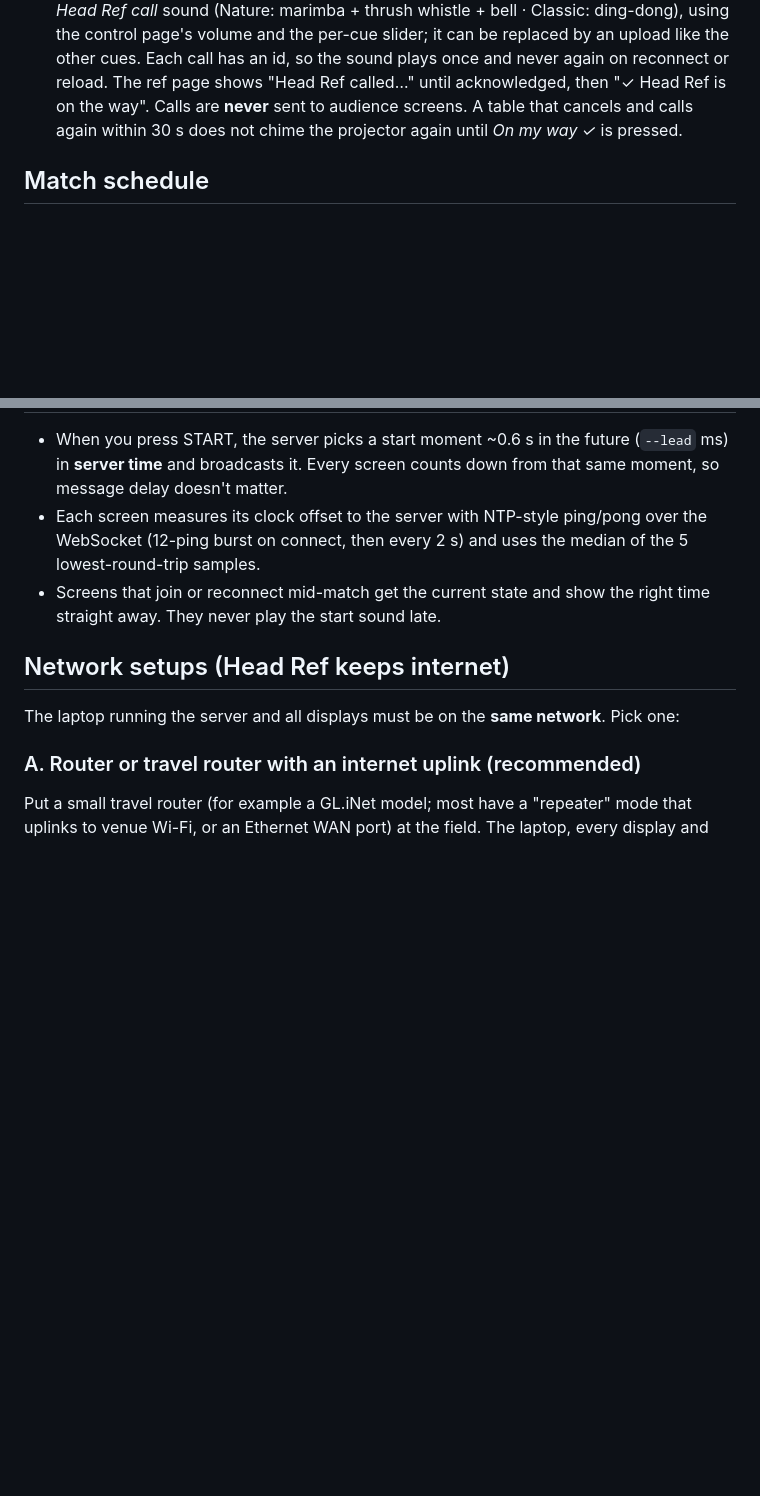
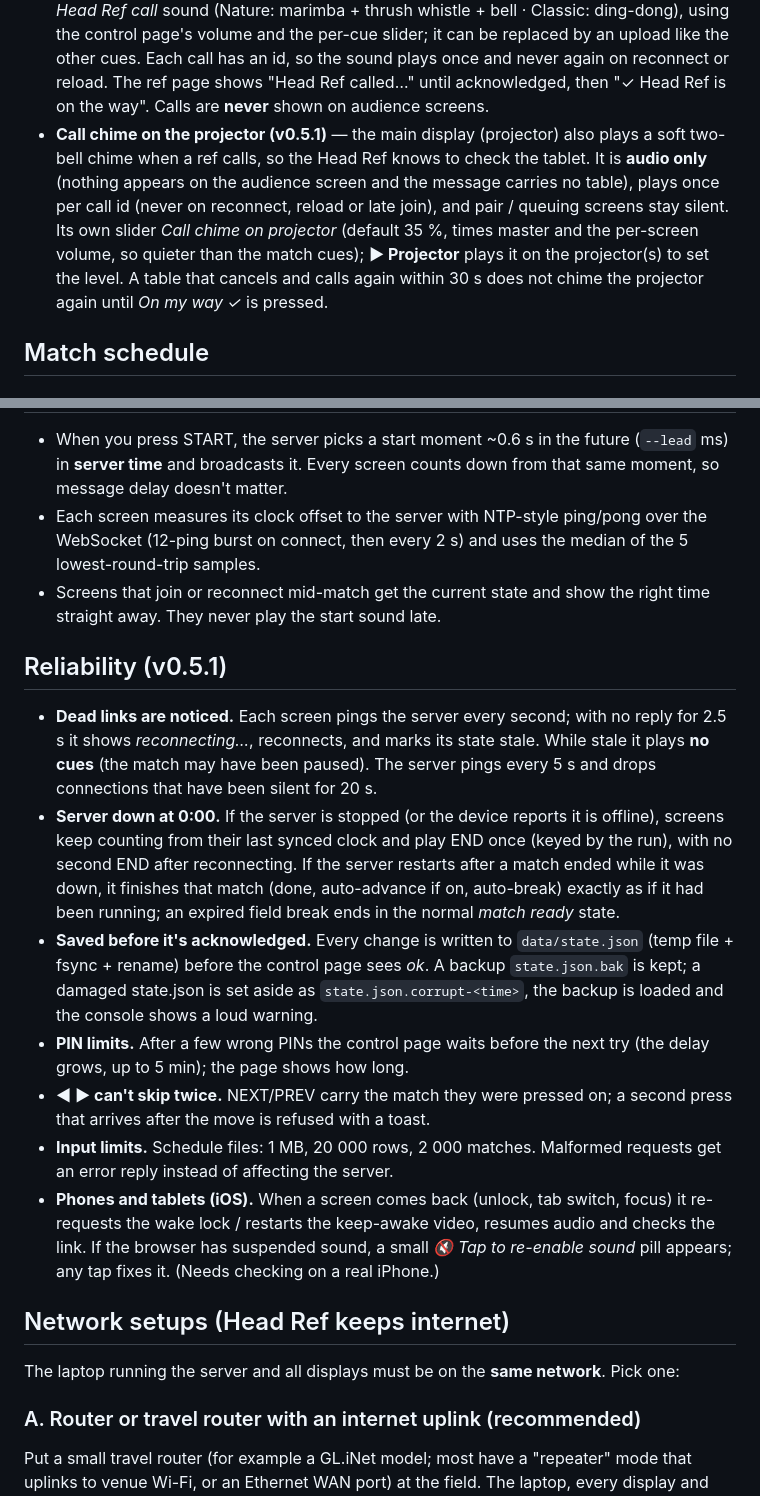
Before and after one commit to JKippy/FLL-Match-Manager, a Markdown page: README.md, 2 parts joined by grey strips. Drawn GitHub-style; blank space fills up the shorter version.

Commit message:
Docs: v0.5.1 reliability notes and projector call chime
(cherry picked from commit 34fdbe6a11a8fc979d643bfea68addb2352b8eb6)

```diff
--- a/README.md
+++ b/README.md
@@ -96,7 +96,11 @@ The home page (`/`) has a *Table referee (phone)* link with a button per table (
 - **Call Head Ref** — the ref taps it (tap again to cancel). Control shows a sticky orange banner "Table 3 is calling the Head Ref" with **On my way ✓** and plays a gentle one-shot
   *Head Ref call* sound (Nature: marimba + thrush whistle + bell · Classic: ding-dong), using the control page's volume and the per-cue slider; it can be replaced by an upload like the other cues.
   Each call has an id, so the sound plays once and never again on reconnect or reload. The ref page shows "Head Ref called…" until acknowledged, then "✓ Head Ref is on the way".
-  Calls are **never** sent to audience screens.
+  Calls are **never** shown on audience screens.
+- **Call chime on the projector (v0.5.1)** — the main display (projector) also plays a soft two-bell chime when a ref calls, so the Head Ref knows to check the tablet.
+  It is **audio only** (nothing appears on the audience screen and the message carries no table), plays once per call id (never on reconnect, reload or late join),
+  and pair / queuing screens stay silent. Its own slider *Call chime on projector* (default 35 %, times master and the per-screen volume, so quieter than the match cues);
+  **▶ Projector** plays it on the projector(s) to set the level.
   A table that cancels and calls again within 30 s does not chime the projector again until *On my way ✓* is pressed.
 
 ## Match schedule
@@ -168,6 +172,20 @@ If your event has the official files (for example from your field kit / FTA / re
   (12-ping burst on connect, then every 2 s) and uses the median of the 5 lowest-round-trip samples.
 - Screens that join or reconnect mid-match get the current state and show the right time straight away. They never play the start sound late.
 
+## Reliability (v0.5.1)
+- **Dead links are noticed.** Each screen pings the server every second; with no reply for 2.5 s it shows *reconnecting…*, reconnects, and marks its state stale.
+  While stale it plays **no cues** (the match may have been paused). The server pings every 5 s and drops connections that have been silent for 20 s.
+- **Server down at 0:00.** If the server is stopped (or the device reports it is offline), screens keep counting from their last synced clock and play END once
+  (keyed by the run), with no second END after reconnecting. If the server restarts after a match ended while it was down, it finishes that match
+  (done, auto-advance if on, auto-break) exactly as if it had been running; an expired field break ends in the normal *match ready* state.
+- **Saved before it's acknowledged.** Every change is written to `data/state.json` (temp file + fsync + rename) before the control page sees *ok*.
+  A backup `state.json.bak` is kept; a damaged state.json is set aside as `state.json.corrupt-<time>`, the backup is loaded and the console shows a loud warning.
+- **PIN limits.** After a few wrong PINs the control page waits before the next try (the delay grows, up to 5 min); the page shows how long.
+- **◀ ▶ can't skip twice.** NEXT/PREV carry the match they were pressed on; a second press that arrives after the move is refused with a toast.
+- **Input limits.** Schedule files: 1 MB, 20 000 rows, 2 000 matches. Malformed requests get an error reply instead of affecting the server.
+- **Phones and tablets (iOS).** When a screen comes back (unlock, tab switch, focus) it re-requests the wake lock / restarts the keep-awake video, resumes audio
+  and checks the link. If the browser has suspended sound, a small *🔇 Tap to re-enable sound* pill appears; any tap fixes it. (Needs checking on a real iPhone.)
+
 ## Network setups (Head Ref keeps internet)
 
 The laptop running the server and all displays must be on the **same network**. Pick one:
```
Also changed, not shown: other parts of README.md (+1 -1 lines).
